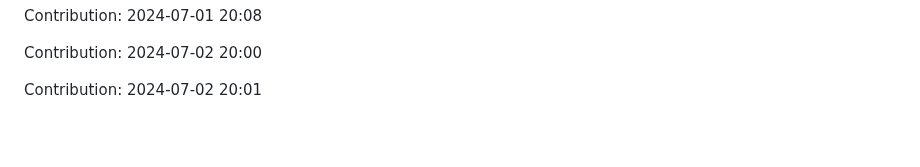
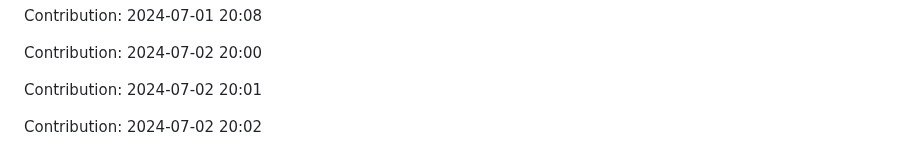
Before and after one commit to IPCODE77/myshop, a Markdown page: README.md, the part around the change. Rendered like a GitHub page; blank space fills up the shorter version.

Commit message:
"Contribution: 2024-07-02 20:02"

```diff
--- a/README.md
+++ b/README.md
@@ -1983,3 +1983,5 @@ Contribution: 2024-07-01 20:08
 Contribution: 2024-07-02 20:00
 
 Contribution: 2024-07-02 20:01
+
+Contribution: 2024-07-02 20:02
```
